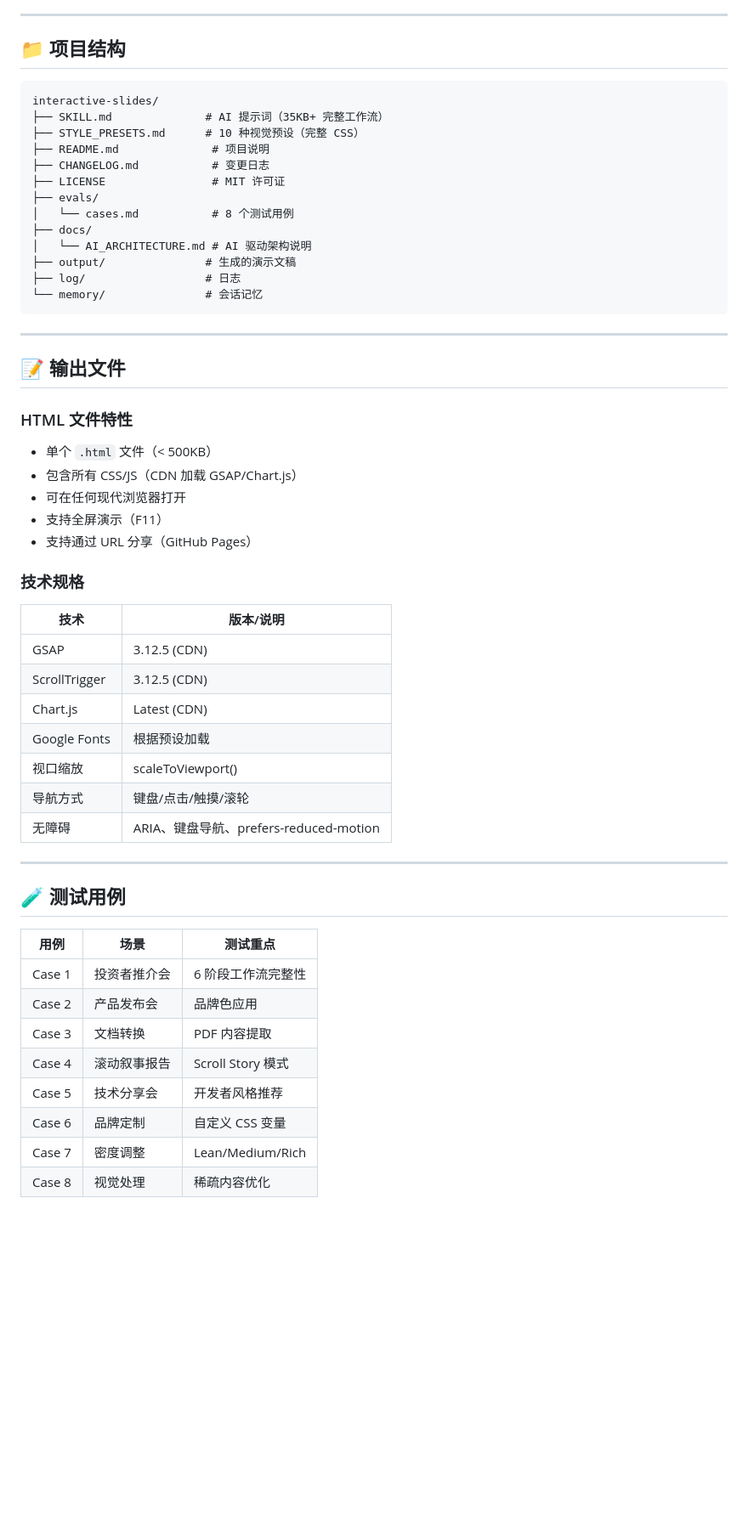
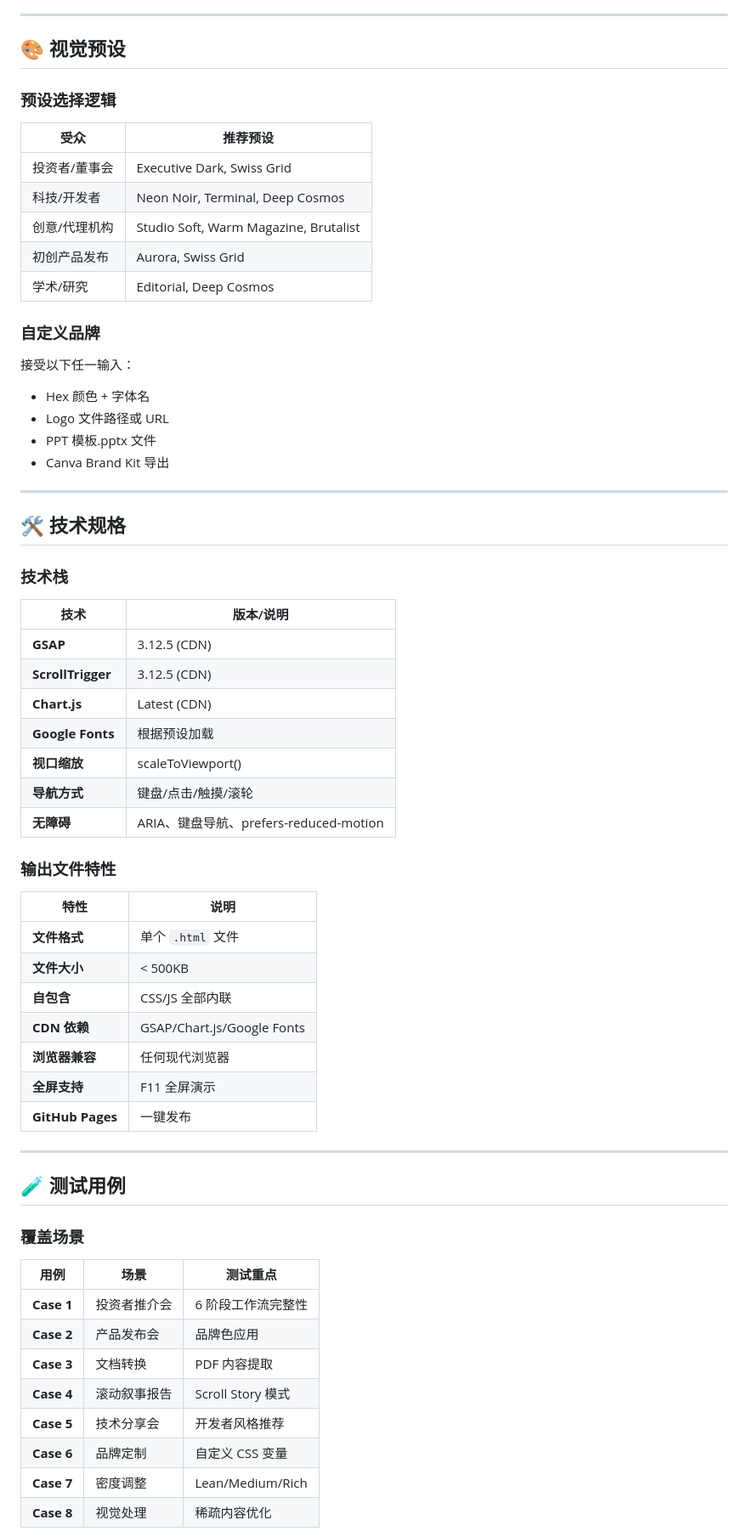
Before and after one commit to webleon/interactive-slides-openclaw-skill, a Markdown page: README.md, the part around one of its changes. Shown at 85% size. Rendered like a GitHub page; blank space fills up the shorter version.

````diff
--- a/README.md
+++ b/README.md
@@ -54,58 +148,68 @@ Neon Noir、Executive Dark、Deep Cosmos、Terminal、Editorial、Swiss Grid、S
 
 ---
 
-## 📁 项目结构
+## 🎨 视觉预设
 
-```
-interactive-slides/
-├── SKILL.md              # AI 提示词（35KB+ 完整工作流）
-├── STYLE_PRESETS.md      # 10 种视觉预设（完整 CSS）
-├── README.md              # 项目说明
-├── CHANGELOG.md           # 变更日志
-├── LICENSE                # MIT 许可证
-├── evals/
-│   └── cases.md           # 8 个测试用例
-├── docs/
-│   └── AI_ARCHITECTURE.md # AI 驱动架构说明
-├── output/               # 生成的演示文稿
-├── log/                  # 日志
-└── memory/               # 会话记忆
-```
+### 预设选择逻辑
+
+| 受众 | 推荐预设 |
+|------|---------|
+| 投资者/董事会 | Executive Dark, Swiss Grid |
+| 科技/开发者 | Neon Noir, Terminal, Deep Cosmos |
+| 创意/代理机构 | Studio Soft, Warm Magazine, Brutalist |
+| 初创产品发布 | Aurora, Swiss Grid |
+| 学术/研究 | Editorial, Deep Cosmos |
+
+### 自定义品牌
+
+接受以下任一输入：
+- Hex 颜色 + 字体名
+- Logo 文件路径或 URL
+- PPT 模板.pptx 文件
+- Canva Brand Kit 导出
 
 ---
 
-## 📝 输出文件
+## 🛠️ 技术规格
 
-### HTML 文件特性
-- 单个 `.html` 文件（< 500KB）
-- 包含所有 CSS/JS（CDN 加载 GSAP/Chart.js）
-- 可在任何现代浏览器打开
-- 支持全屏演示（F11）
-- 支持通过 URL 分享（GitHub Pages）
+### 技术栈
 
-### 技术规格
 | 技术 | 版本/说明 |
 |------|----------|
-| GSAP | 3.12.5 (CDN) |
-| ScrollTrigger | 3.12.5 (CDN) |
-| Chart.js | Latest (CDN) |
-| Google Fonts | 根据预设加载 |
-| 视口缩放 | scaleToViewport() |
-| 导航方式 | 键盘/点击/触摸/滚轮 |
-| 无障碍 | ARIA、键盘导航、prefers-reduced-motion |
+| **GSAP** | 3.12.5 (CDN) |
+| **ScrollTrigger** | 3.12.5 (CDN) |
+| **Chart.js** | Latest (CDN) |
+| **Google Fonts** | 根据预设加载 |
+| **视口缩放** | scaleToViewport() |
+| **导航方式** | 键盘/点击/触摸/滚轮 |
+| **无障碍** | ARIA、键盘导航、prefers-reduced-motion |
+
+### 输出文件特性
+
+| 特性 | 说明 |
+|------|------|
+| **文件格式** | 单个 `.html` 文件 |
+| **文件大小** | < 500KB |
+| **自包含** | CSS/JS 全部内联 |
+| **CDN 依赖** | GSAP/Chart.js/Google Fonts |
+| **浏览器兼容** | 任何现代浏览器 |
+| **全屏支持** | F11 全屏演示 |
+| **GitHub Pages** | 一键发布 |
 
 ---
 
 ## 🧪 测试用例
 
+### 覆盖场景
+
 | 用例 | 场景 | 测试重点 |
 |------|------|---------|
-| Case 1 | 投资者推介会 | 6 阶段工作流完整性 |
-| Case 2 | 产品发布会 | 品牌色应用 |
-| Case 3 | 文档转换 | PDF 内容提取 |
-| Case 4 | 滚动叙事报告 | Scroll Story 模式 |
-| Case 5 | 技术分享会 | 开发者风格推荐 |
-| Case 6 | 品牌定制 | 自定义 CSS 变量 |
-| Case 7 | 密度调整 | Lean/Medium/Rich |
-| Case 8 | 视觉处理 | 稀疏内容优化 |
+| **Case 1** | 投资者推介会 | 6 阶段工作流完整性 |
+| **Case 2** | 产品发布会 | 品牌色应用 |
+| **Case 3** | 文档转换 | PDF 内容提取 |
+| **Case 4** | 滚动叙事报告 | Scroll Story 模式 |
+| **Case 5** | 技术分享会 | 开发者风格推荐 |
+| **Case 6** | 品牌定制 | 自定义 CSS 变量 |
+| **Case 7** | 密度调整 | Lean/Medium/Rich |
+| **Case 8** | 视觉处理 | 稀疏内容优化 |
 
````
Also changed, not shown: other parts of README.md (+206 -57 lines).
